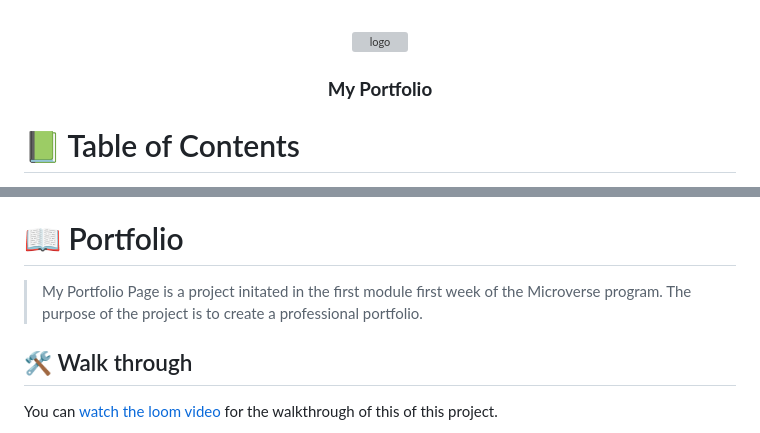
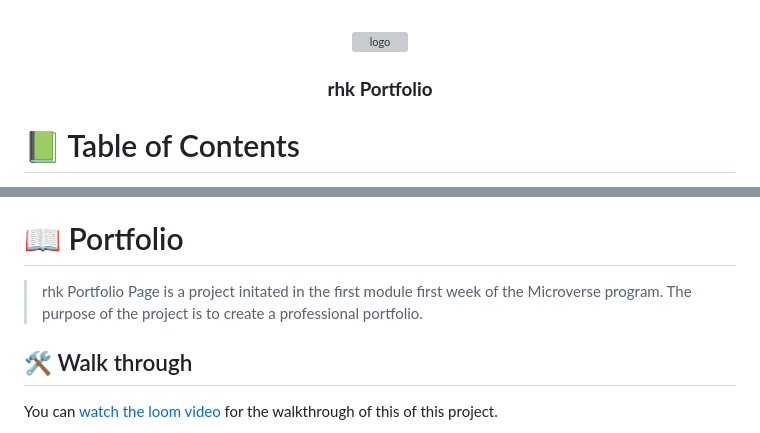
Before and after one commit to RHK-MICROVERSE/rhk-portfolio, a Markdown page: README.md, 2 parts joined by grey strips. Drawn GitHub-style; grey boxes are pictures that could not be loaded.

```diff
--- a/README.md
+++ b/README.md
@@ -5,7 +5,7 @@
   <img src="./images/rhk-trading-logo.png" alt="logo" width="140"  height="auto" />
   <br/>
 
-  <h3><b>My Portfolio</b></h3>
+  <h3><b>rhk Portfolio</b></h3>
 
 </div>
 
@@ -35,7 +35,7 @@
 
 # 📖 Portfolio <a name="about-project"></a>
 
-> My Portfolio Page is a project initated in the first module first week of the Microverse program. The purpose of the project is to create a professional portfolio.
+> rhk Portfolio Page is a project initated in the first module first week of the Microverse program. The purpose of the project is to create a professional portfolio.
 
 
 ## 🛠 Walk through <a name="walk-through"></a>
```
Also changed, not shown: other parts of README.md (+3 -3 lines).
